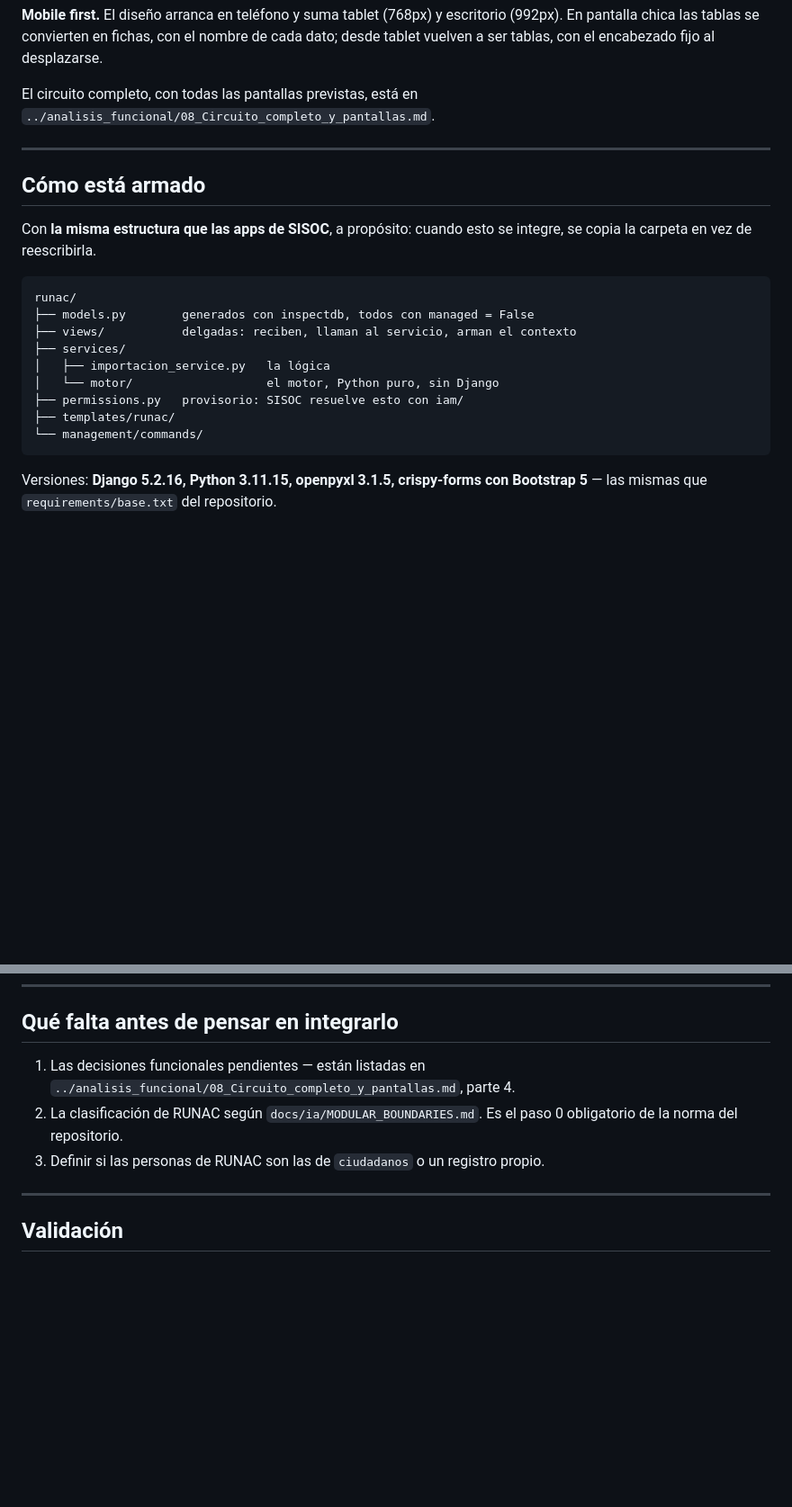
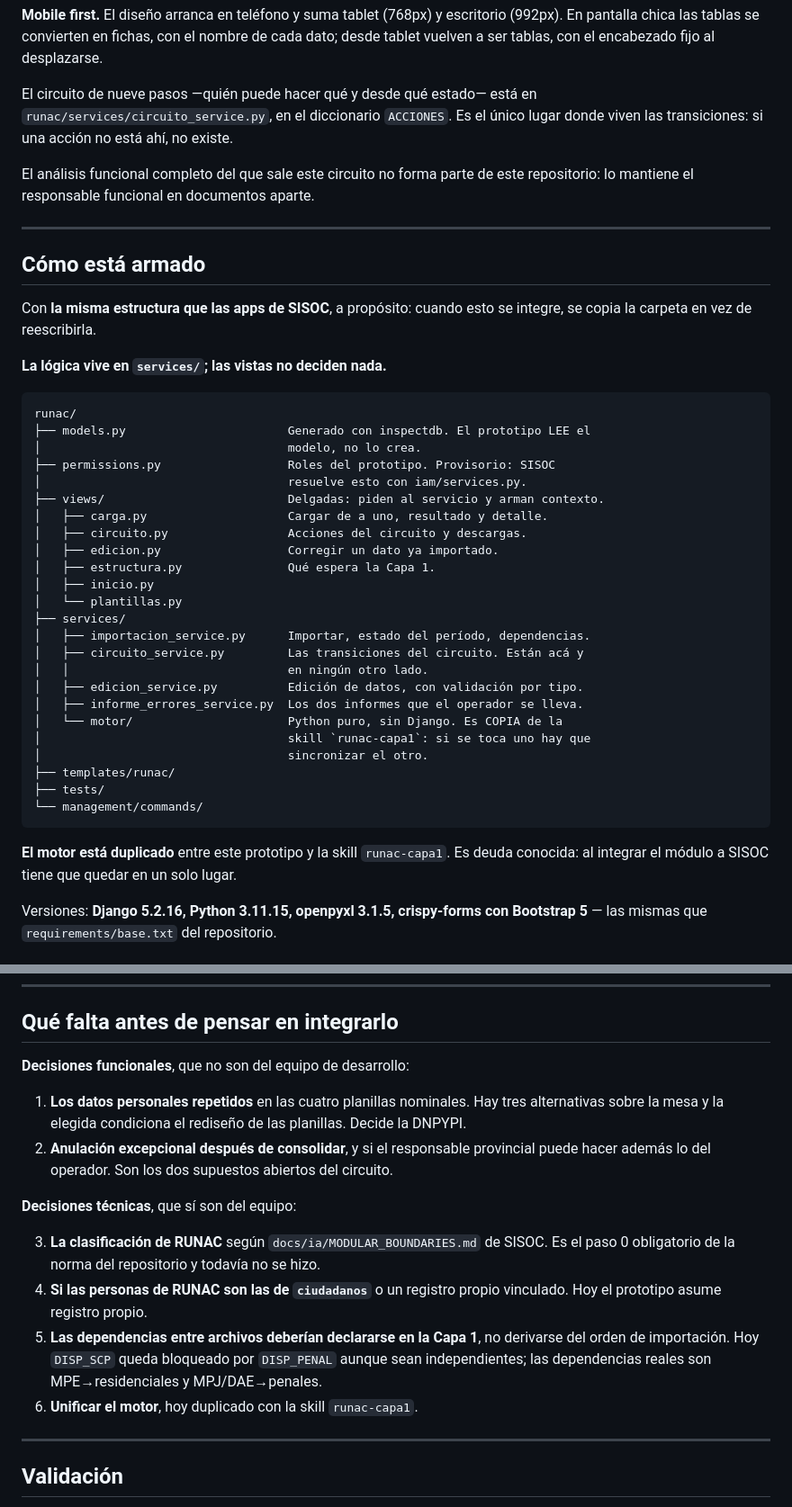
Before and after one commit to dsocial118/Modulo-de-Importaciones-Recurrentes, a Markdown page: README.md, 2 parts joined by grey strips. Shown at 90% size. GitHub-like rendering; blank space fills up the shorter version.

````diff
--- a/README.md
+++ b/README.md
@@ -100,8 +142,12 @@ escritorio (992px). En pantalla chica las tablas se convierten en fichas, con el
 nombre de cada dato; desde tablet vuelven a ser tablas, con el encabezado fijo al
 desplazarse.
 
-El circuito completo, con todas las pantallas previstas, está en
-`../analisis_funcional/08_Circuito_completo_y_pantallas.md`.
+El circuito de nueve pasos —quién puede hacer qué y desde qué estado— está en
+`runac/services/circuito_service.py`, en el diccionario `ACCIONES`. Es el único
+lugar donde viven las transiciones: si una acción no está ahí, no existe.
+
+El análisis funcional completo del que sale este circuito no forma parte de este
+repositorio: lo mantiene el responsable funcional en documentos aparte.
 
 ---
 
@@ -110,17 +156,37 @@ El circuito completo, con todas las pantallas previstas, está en
 Con **la misma estructura que las apps de SISOC**, a propósito: cuando esto se
 integre, se copia la carpeta en vez de reescribirla.
 
+**La lógica vive en `services/`; las vistas no deciden nada.**
+
 ```
 runac/
-├── models.py        generados con inspectdb, todos con managed = False
-├── views/           delgadas: reciben, llaman al servicio, arman el contexto
+├── models.py                       Generado con inspectdb. El prototipo LEE el
+│                                   modelo, no lo crea.
+├── permissions.py                  Roles del prototipo. Provisorio: SISOC
+│                                   resuelve esto con iam/services.py.
+├── views/                          Delgadas: piden al servicio y arman contexto.
+│   ├── carga.py                    Cargar de a uno, resultado y detalle.
+│   ├── circuito.py                 Acciones del circuito y descargas.
+│   ├── edicion.py                  Corregir un dato ya importado.
+│   ├── estructura.py               Qué espera la Capa 1.
+│   ├── inicio.py
+│   └── plantillas.py
 ├── services/
-│   ├── importacion_service.py   la lógica
-│   └── motor/                   el motor, Python puro, sin Django
-├── permissions.py   provisorio: SISOC resuelve esto con iam/
+│   ├── importacion_service.py      Importar, estado del período, dependencias.
+│   ├── circuito_service.py         Las transiciones del circuito. Están acá y
+│   │                               en ningún otro lado.
+│   ├── edicion_service.py          Edición de datos, con validación por tipo.
+│   ├── informe_errores_service.py  Los dos informes que el operador se lleva.
+│   └── motor/                      Python puro, sin Django. Es COPIA de la
+│                                   skill `runac-capa1`: si se toca uno hay que
+│                                   sincronizar el otro.
 ├── templates/runac/
+├── tests/
 └── management/commands/
 ```
+
+**El motor está duplicado** entre este prototipo y la skill `runac-capa1`. Es
+deuda conocida: al integrar el módulo a SISOC tiene que quedar en un solo lugar.
 
 Versiones: **Django 5.2.16, Python 3.11.15, openpyxl 3.1.5, crispy-forms con
 Bootstrap 5** — las mismas que `requirements/base.txt` del repositorio.
@@ -154,11 +220,26 @@ docker exec runac_proto_web python manage.py inspectdb <tablas> > runac/models.p
 
 ## Qué falta antes de pensar en integrarlo
 
-1. Las decisiones funcionales pendientes — están listadas en
-   `../analisis_funcional/08_Circuito_completo_y_pantallas.md`, parte 4.
-2. La clasificación de RUNAC según `docs/ia/MODULAR_BOUNDARIES.md`. Es el paso 0
-   obligatorio de la norma del repositorio.
-3. Definir si las personas de RUNAC son las de `ciudadanos` o un registro propio.
+**Decisiones funcionales**, que no son del equipo de desarrollo:
+
+1. **Los datos personales repetidos** en las cuatro planillas nominales. Hay tres
+   alternativas sobre la mesa y la elegida condiciona el rediseño de las
+   planillas. Decide la DNPYPI.
+2. **Anulación excepcional después de consolidar**, y si el responsable
+   provincial puede hacer además lo del operador. Son los dos supuestos abiertos
+   del circuito.
+
+**Decisiones técnicas**, que sí son del equipo:
+
+3. **La clasificación de RUNAC** según `docs/ia/MODULAR_BOUNDARIES.md` de SISOC.
+   Es el paso 0 obligatorio de la norma del repositorio y todavía no se hizo.
+4. **Si las personas de RUNAC son las de `ciudadanos`** o un registro propio
+   vinculado. Hoy el prototipo asume registro propio.
+5. **Las dependencias entre archivos deberían declararse en la Capa 1**, no
+   derivarse del orden de importación. Hoy `DISP_SCP` queda bloqueado por
+   `DISP_PENAL` aunque sean independientes; las dependencias reales son
+   MPE→residenciales y MPJ/DAE→penales.
+6. **Unificar el motor**, hoy duplicado con la skill `runac-capa1`.
 
 ---
 
````
Also changed, not shown: other parts of README.md (+45 -37 lines).
